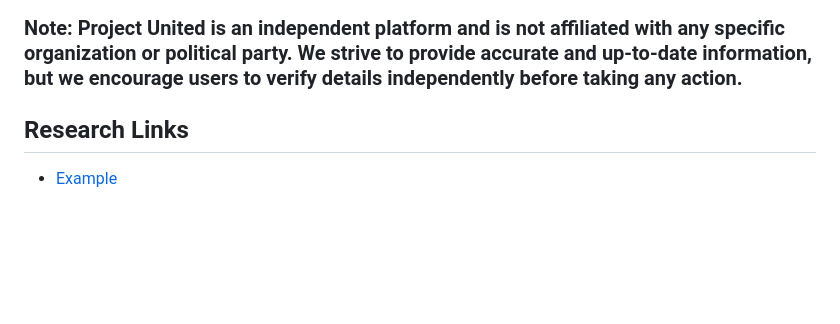
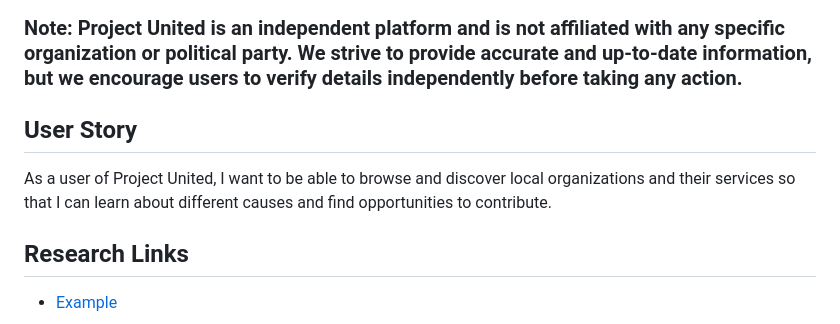
Before and after one commit to Childofrainydays/project-united, a Markdown page: README.md, the part around the change. Rendered like a GitHub page; blank space fills up the shorter version.

Commit message:
add user story

```diff
--- a/README.md
+++ b/README.md
@@ -26,6 +26,9 @@ Project United is dedicated to fostering a sense of togetherness and promoting p
 
 ### Note: Project United is an independent platform and is not affiliated with any specific organization or political party. We strive to provide accurate and up-to-date information, but we encourage users to verify details independently before taking any action.
 
+## User Story
+As a user of Project United, I want to be able to browse and discover local organizations and their services so that I can learn about different causes and find opportunities to contribute.
+
 
 ## Research Links
 * [Example](https://examplelink.com/replace)
```
